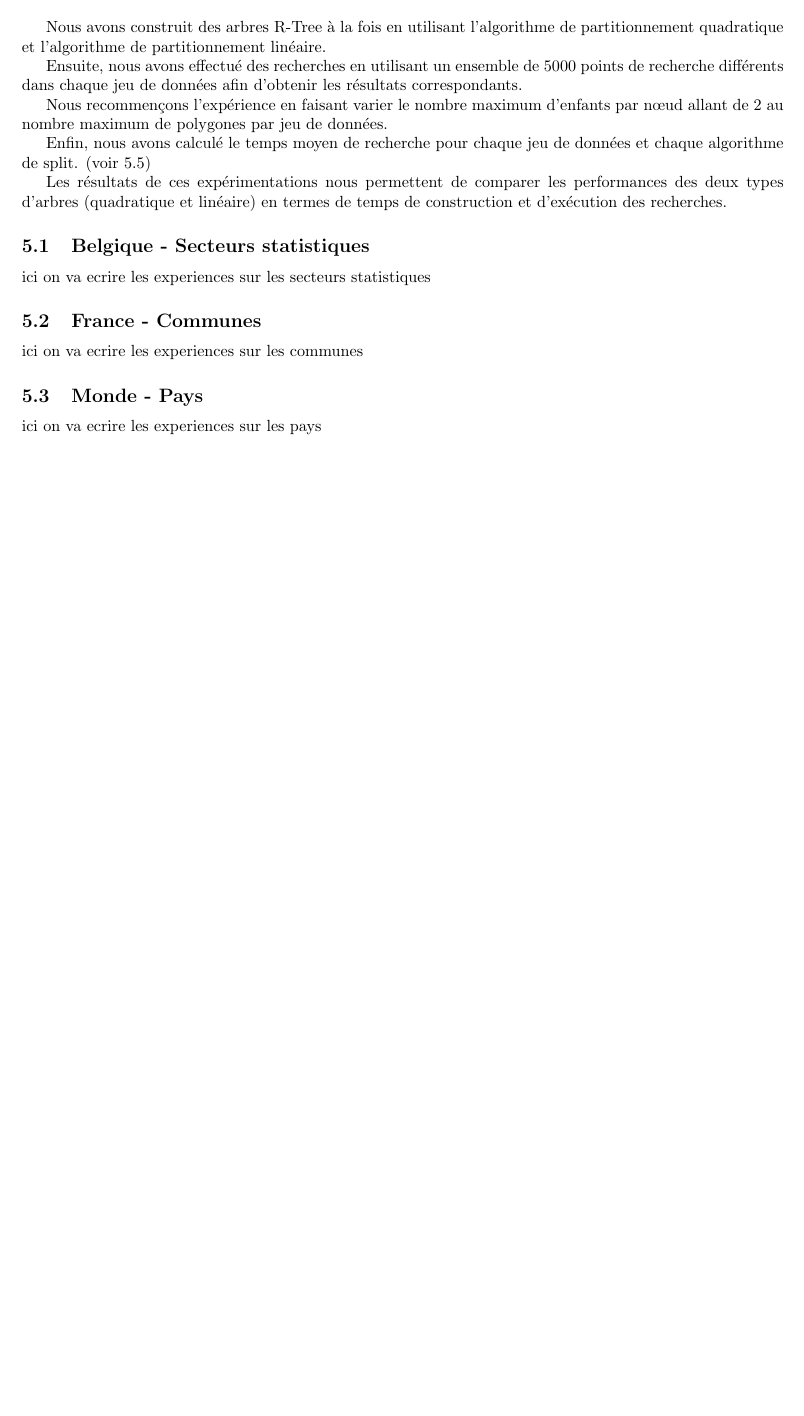
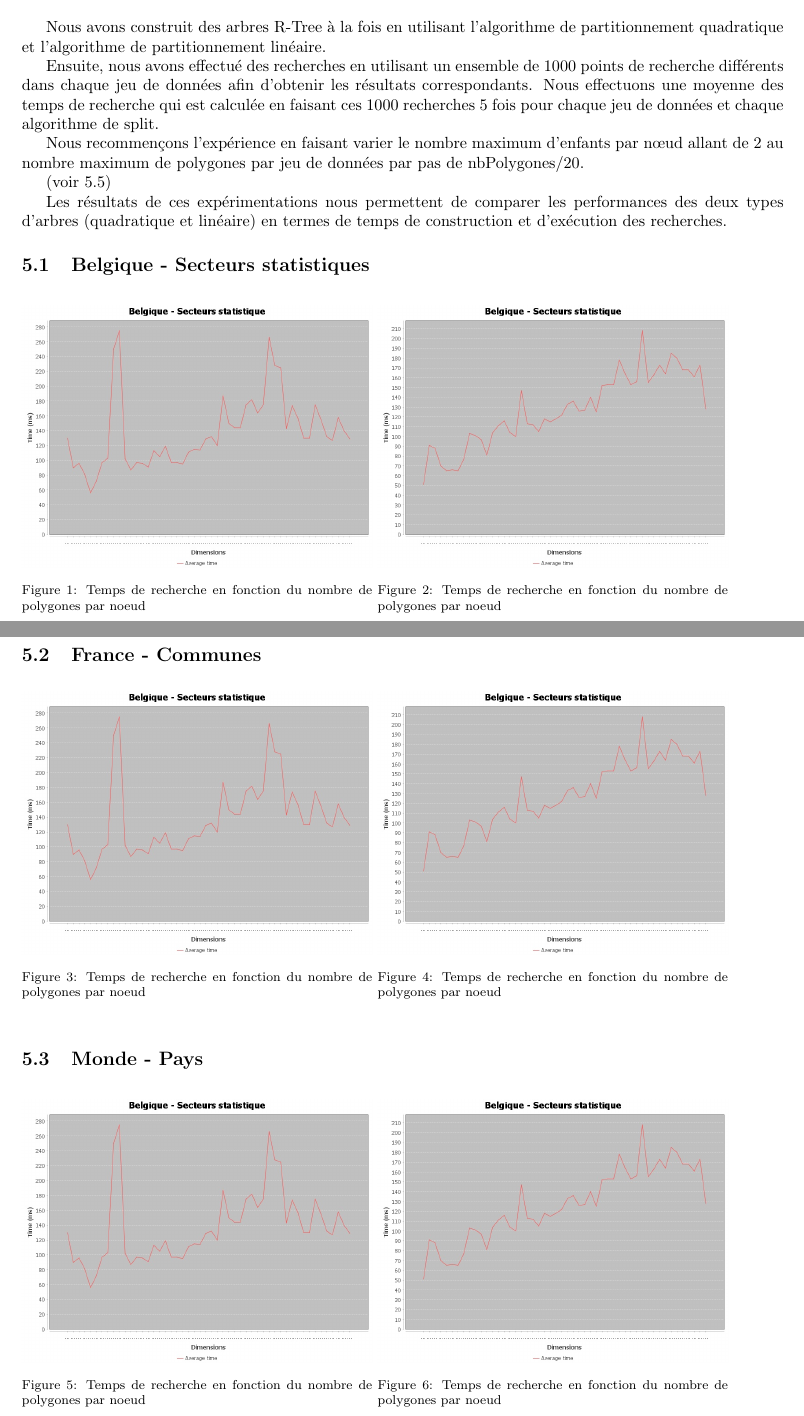
Before and after one commit to hugocharels/algo2_projet, a LaTeX document (rapport.tex): part of page 8 of 8 before the commit and two parts of pages 8 and 9 of 10 after it, the two joined at a grey line, cut so that both start at the same text, the shorter picture padded with empty space. Compiled offline with pdfLaTeX.

Commit message:
update pdf

```diff
--- a/rapport.tex
+++ b/rapport.tex
@@ -2,8 +2,8 @@
 
 % \usepackage{listings}
 
-\usepackage{minted, xcolor, graphicx}
-\usepackage{geometry}
+\usepackage{minted, xcolor, graphicx, caption, geometry}
+% \usepackage{geometry}
 % \definecolor{bg}{HTML}{282828}
 
 
@@ -13,7 +13,7 @@
   top=2.5cm,
   bottom=3cm
 }
-
+\captionsetup{font=footnotesize}
 
 
 \begin {document}
@@ -404,13 +404,15 @@ Nous avons utilisé les ensembles de données suivants :
 Nous avons construit des arbres R-Tree à la fois en utilisant l'algorithme de partitionnement quadratique
 et l'algorithme de partitionnement linéaire.
 
-Ensuite, nous avons effectué des recherches en utilisant un ensemble de 5000 points de recherche différents
+Ensuite, nous avons effectué des recherches en utilisant un ensemble de 1000 points de recherche différents
 dans chaque jeu de données afin d'obtenir les résultats correspondants.
+Nous effectuons une moyenne des temps de recherche qui est calculée en faisant ces 1000 recherches 5 fois
+pour chaque jeu de données et chaque algorithme de split.
 
 Nous recommençons l'expérience en faisant varier le nombre maximum d'enfants par nœud allant de 2 au nombre
-maximum de polygones par jeu de données.
+maximum de polygones par jeu de données par pas de nbPolygones/20.
 
-Enfin, nous avons calculé le temps moyen de recherche pour chaque jeu de données et chaque algorithme de split.
+% Enfin, nous avons calculé le temps moyen de recherche pour chaque jeu de données et chaque algorithme de split.
 (voir \ref{analyse})
 
 Les résultats de ces expérimentations nous permettent de comparer les performances des deux types d'arbres
@@ -418,12 +420,72 @@ Les résultats de ces expérimentations nous permettent de comparer les performa
 
 
 \subsection {Belgique - Secteurs statistiques}\label{belgique}
-ici on va ecrire les experiences sur les secteurs statistiques
 
+\begin{figure}[h]
+    \begin{minipage}[t]{0.46\textwidth}
+	\centering
+	\includegraphics[width=\textwidth]{graph_lineaire_Belgique.png}
+	\caption{Temps de recherche en fonction du nombre de polygones par noeud}
+	\label{fig:belgique_stat_find_lin}
+    \end{minipage}
+    \begin{minipage}[t]{0.46\textwidth}
+	\centering
+	\includegraphics[width=\textwidth]{graph_quadratique_Belgique.png}
+	\caption{Temps de recherche en fonction du nombre de polygones par noeud}
+	\label{fig:belgique_stat_find_quad}
+    \end{minipage}
+\end{figure}
+
+    % \centering{\includegraphics[scale=0.3]{graph_lineaire_Belgique.png}}
+	% \label{fig:belgique_stat_find_lin}
+% \end{figure}
+% \begin{figure}[t]
+%     \centering{\includegraphics[scale=0.5]{graph_quadratique_Belgique.png}}
+% 	\label{fig:belgique_stat_find_quad}
+% \end{figure}
+
+\newpage
 \subsection {France - Communes}\label{france}
-ici on va ecrire les experiences sur les communes
+
+\begin{figure}[h]
+    \begin{minipage}[t]{0.46\textwidth}
+	\centering
+	\includegraphics[width=\textwidth]{graph_lineaire_Belgique.png}
+	\caption{Temps de recherche en fonction du nombre de polygones par noeud}
+	\label{fig:belgique_stat_find_lin}
+    \end{minipage}
+    \begin{minipage}[t]{0.46\textwidth}
+	\centering
+	\includegraphics[width=\textwidth]{graph_quadratique_Belgique.png}
+	\caption{Temps de recherche en fonction du nombre de polygones par noeud}
+	\label{fig:belgique_stat_find_quad}
+    \end{minipage}
+\end{figure}
+% \begin{figure}[t]
+%     \centering{\includegraphics[scale=0.5]{logo.png}}
+% 	\label{fig:logo}
+% \end{figure}
 
 \subsection {Monde - Pays}\label{mondePays}
-ici on va ecrire les experiences sur les pays
 
+\begin{figure}[h]
+    \begin{minipage}[t]{0.46\textwidth}
+	\centering
+	\includegraphics[width=\textwidth]{graph_lineaire_Belgique.png}
+	\caption{Temps de recherche en fonction du nombre de polygones par noeud}
+	\label{fig:belgique_stat_find_lin}
+    \end{minipage}
+    \begin{minipage}[t]{0.46\textwidth}
+	\centering
+	\includegraphics[width=\textwidth]{graph_quadratique_Belgique.png}
+	\caption{Temps de recherche en fonction du nombre de polygones par noeud}
+	\label{fig:belgique_stat_find_quad}
+    \end{minipage}
+\end{figure}
+
+% \begin{figure}[t]
+%     \centering{\includegraphics[scale=0.5]{logo.png}}
+% 	\label{fig:logo}
+% \end{figure}
+\newpage
 \subsection {Monde - Villes}\label{mondeVilles}
```
Also changed, not shown: rapport.pdf, rapport.tex (20 more changed lines).
